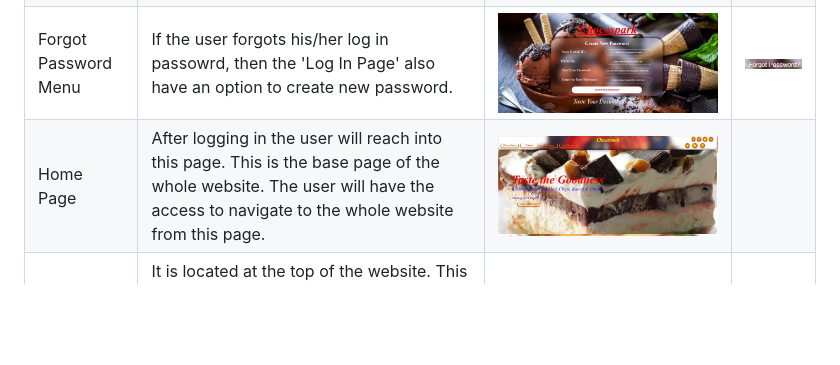
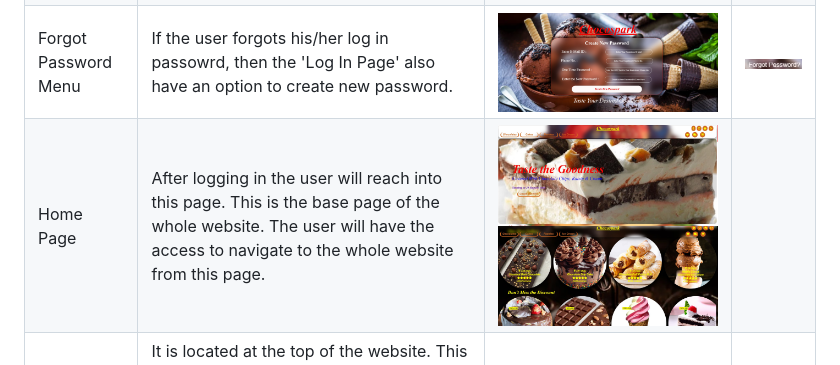
Before and after one commit to SubhranshuMukhopadhyay/Chocospark, a Markdown page: README.md, the part around the change. Drawn GitHub-style; blank space fills up the shorter version.

Commit message:
Update Home Page section with additional image
Added an additional image for the Home Page section in the README.

```diff
--- a/README.md
+++ b/README.md
@@ -21,5 +21,5 @@ A replica website which is designed to sell 'Chocolates', 'Cakes', 'Pastries' &
 | Log In Page | The 'Log In Page' is the first page of the website. One clicking on the 'Chocopspark' icon you will get the option to put the Log In ID & Password option. Log In ID & Password hasbeen fixed (Log In ID : Chocospark / Password : chocospark@123). On cicking on Log In button you will enter into the 'Home Page' | <img src ="https://github.com/SubhranshuMukhopadhyay/Chocospark/blob/main/Resource%20Images/Log%20In%20Page%20Overview.jpg" alt="MLBC"> |  |
 | Create Account | This option is available in 'Log In Page'. On pressig this button the user will have the option to register for the website | <img src ="https://github.com/SubhranshuMukhopadhyay/Chocospark/blob/main/Resource%20Images/Create%20Account%20Option%20Overview.jpg" alt="MLBC"> | <img src ="https://github.com/SubhranshuMukhopadhyay/Chocospark/blob/main/Resource%20Images/Register%20Button%20Overview.jpg" alt="MLBC"> |
 | Forgot Password Menu | If the user forgots his/her log in passowrd, then the 'Log In Page' also have an option to create new password. | <img src ="https://github.com/SubhranshuMukhopadhyay/Chocospark/blob/main/Resource%20Images/Forgot%20Password%20Option%20Overview.jpg" alt="MLBC"> | <img src ="https://github.com/SubhranshuMukhopadhyay/Chocospark/blob/main/Resource%20Images/Forgot%20Password%20Button%20Overview.jpg" alt="MLBC"> |
-| Home Page | After logging in the user will reach into this page. This is the base page of the whole website. The user will have the access to navigate to the whole website from this page. | <img src ="https://github.com/SubhranshuMukhopadhyay/Chocospark/blob/main/Resource%20Images/Home%20Page.jpg" alt="MLBC"> |  |
+| Home Page | After logging in the user will reach into this page. This is the base page of the whole website. The user will have the access to navigate to the whole website from this page. | <img src ="https://github.com/SubhranshuMukhopadhyay/Chocospark/blob/main/Resource%20Images/Home%20Page.jpg" alt="MLBC"> <img src="https://github.com/SubhranshuMukhopadhyay/Chocospark/blob/main/Resource%20Images/Home%20Page%20with%20Dark%20Background%20Overview.jpg" alt="MLBC"> |  |
 | Navigation Bar | It is located at the top of the website. This is the main bar from where you can get into all the main pages of the webites. There is also a dark mode button available in the top right of the navigation bar. For screen shorten, in the screen there will be three separate buttons available. On pressing on which the the kinds of navigation menus will be available which are openly available in the desktop screen. | <img src ="https://github.com/SubhranshuMukhopadhyay/Chocospark/blob/main/Resource%20Images/Navigation%20Bar%20Overview.jpg" alt="MLBC"> <img src ="https://github.com/SubhranshuMukhopadhyay/Chocospark/blob/main/Resource%20Images/Small%20Screen%20Navigation%20Bar%20Overview%201.jpg" alt="MLBC"> <img src ="https://github.com/SubhranshuMukhopadhyay/Chocospark/blob/main/Resource%20Images/Small%20Screen%20Navigation%20Bar%20Overview%202.jpg" alt="MLBC"> |  |
```
